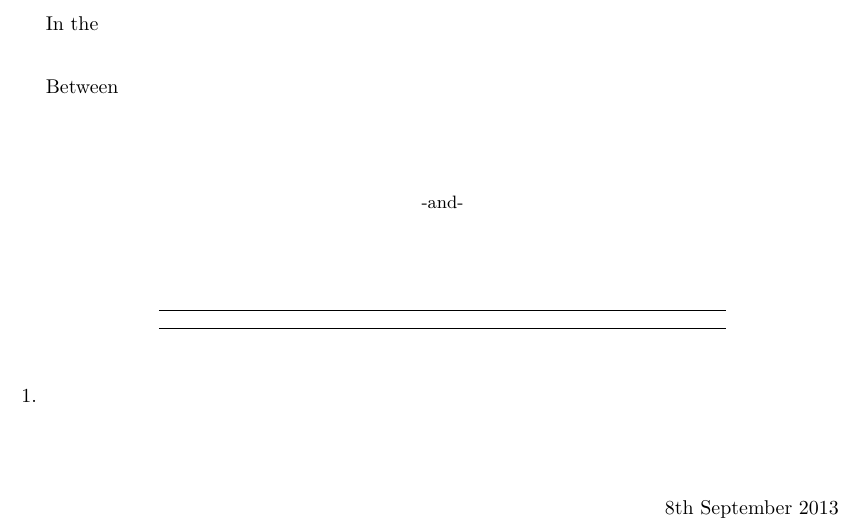
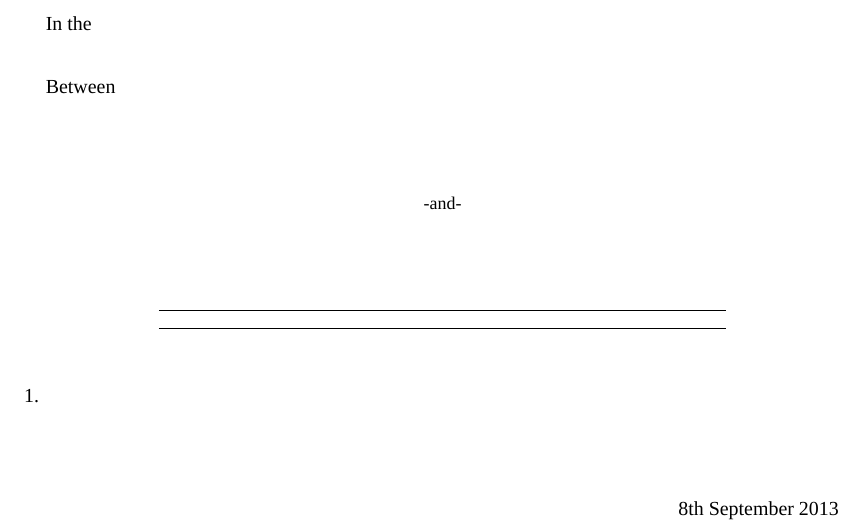
Before and after one commit to mjreed/latex-skeleton, a LaTeX document (blank.tex): part of the page, cut so that both start at the same text. Compiled offline with XeLaTeX; a missing font is replaced by an installed copy or a similar font.

Commit message:
Updating to use ConTeXt fonts

```diff
--- a/blank.tex
+++ b/blank.tex
@@ -1,7 +1,14 @@
 \documentclass{skeleton}
 
 \usepackage[british]{babel}
-\usepackage[babel=true]{microtype}
+
+%Setting up fonts -- Delete if not using ConTeXt. Change fonts as necessary / desirable.
+\usepackage{fontspec,lipsum}
+\defaultfontfeatures{Ligatures=TeX}
+\usepackage[small,sf]{titlesec}
+\setmainfont[SmallCapsFont={Equity Caps A}]{Equity Text A}
+\setsansfont{Equity Caps A}
+\setmonofont{Courier Prime}
 
 \pagestyle{plain} %Replace with 'running' for Running Section Headings in top-left
 
```
